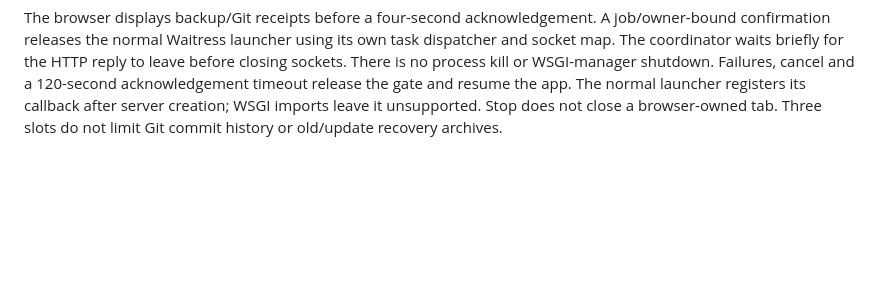
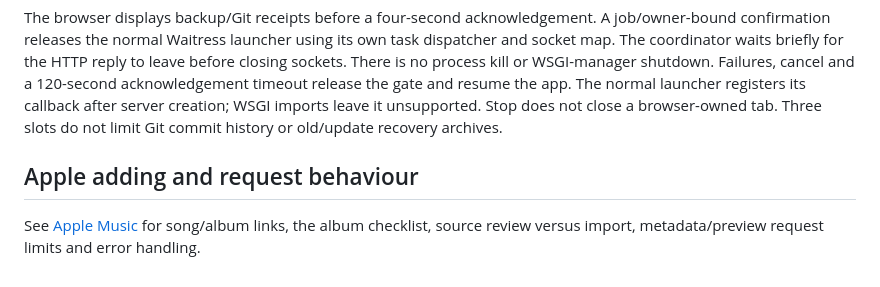
Before and after one commit to The-Rafeicious/Song_ranker, a Markdown page: docs/TECHNICAL_GUIDE.md, the part around the change. Drawn GitHub-style; blank space fills up the shorter version.

Commit message:
V5.0.3.3: docs/TECHNICAL_GUIDE.md

```diff
--- a/docs/TECHNICAL_GUIDE.md
+++ b/docs/TECHNICAL_GUIDE.md
@@ -488,3 +488,8 @@ shutdown. Failures, cancel and a 120-second acknowledgement timeout release the
 gate and resume the app. The normal launcher registers its callback after server
 creation; WSGI imports leave it unsupported. Stop does not close a browser-owned
 tab. Three slots do not limit Git commit history or old/update recovery archives.
+
+## Apple adding and request behaviour
+
+See [Apple Music](APPLE_MUSIC.md) for song/album links, the album checklist,
+source review versus import, metadata/preview request limits and error handling.
```
